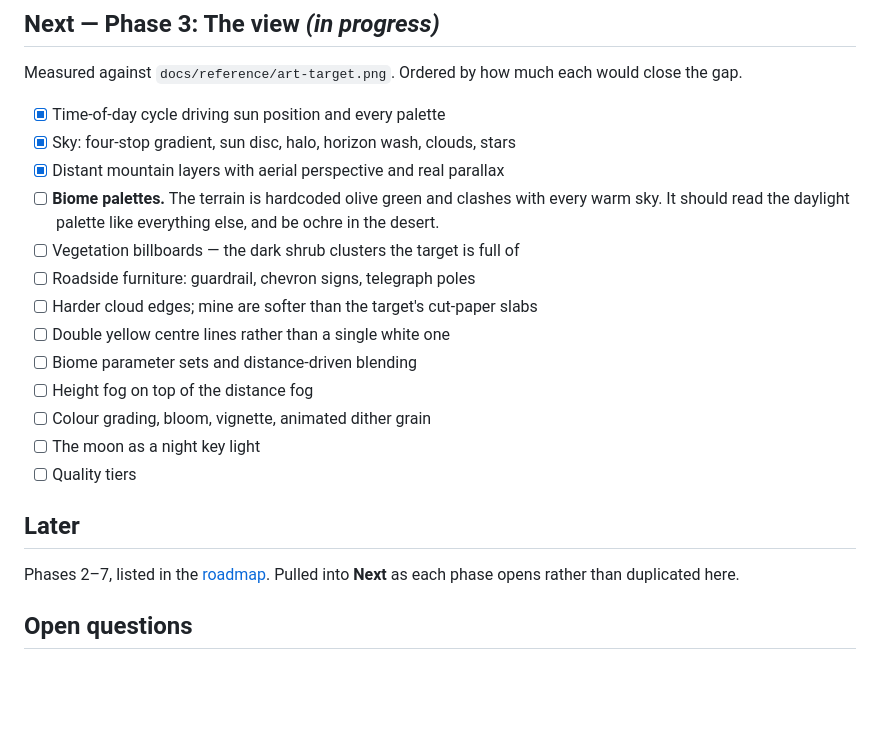
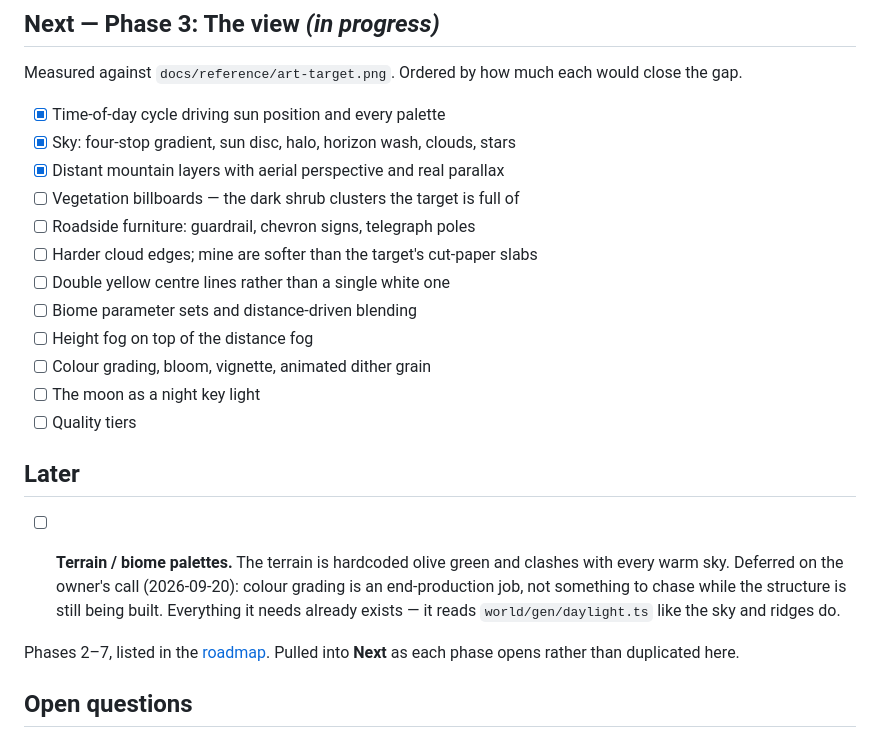
Before and after one commit to hektoryv/drive-to-sleep, a Markdown page: docs/TODO.md, the part around the change. GitHub-like rendering; blank space fills up the shorter version.

Commit message:
docs: defer terrain palette to end production
Owner's call: colour grading the terrain is an end-production job rather
than something to chase while the structure is still being built. Moved
out of the active Phase 3 list with the reasoning recorded.

Co-Authored-By: Claude Opus 5 <noreply@anthropic.com>
Claude-Session: https://claude.ai/code/session_01Ubsy7ng8zitVMnPY42U3P6

```diff
--- a/docs/TODO.md
+++ b/docs/TODO.md
@@ -28,9 +28,6 @@ would close the gap.
 - [x] Time-of-day cycle driving sun position and every palette
 - [x] Sky: four-stop gradient, sun disc, halo, horizon wash, clouds, stars
 - [x] Distant mountain layers with aerial perspective and real parallax
-- [ ] **Biome palettes.** The terrain is hardcoded olive green and clashes with
-      every warm sky. It should read the daylight palette like everything else,
-      and be ochre in the desert.
 - [ ] Vegetation billboards — the dark shrub clusters the target is full of
 - [ ] Roadside furniture: guardrail, chevron signs, telegraph poles
 - [ ] Harder cloud edges; mine are softer than the target's cut-paper slabs
@@ -42,6 +39,12 @@ would close the gap.
 - [ ] Quality tiers
 
 ## Later
+
+- [ ] **Terrain / biome palettes.** The terrain is hardcoded olive green and
+      clashes with every warm sky. Deferred on the owner's call (2026-09-20):
+      colour grading is an end-production job, not something to chase while the
+      structure is still being built. Everything it needs already exists — it
+      reads `world/gen/daylight.ts` like the sky and ridges do.
 
 
 Phases 2–7, listed in the [roadmap](04-roadmap.md). Pulled into **Next** as
```
